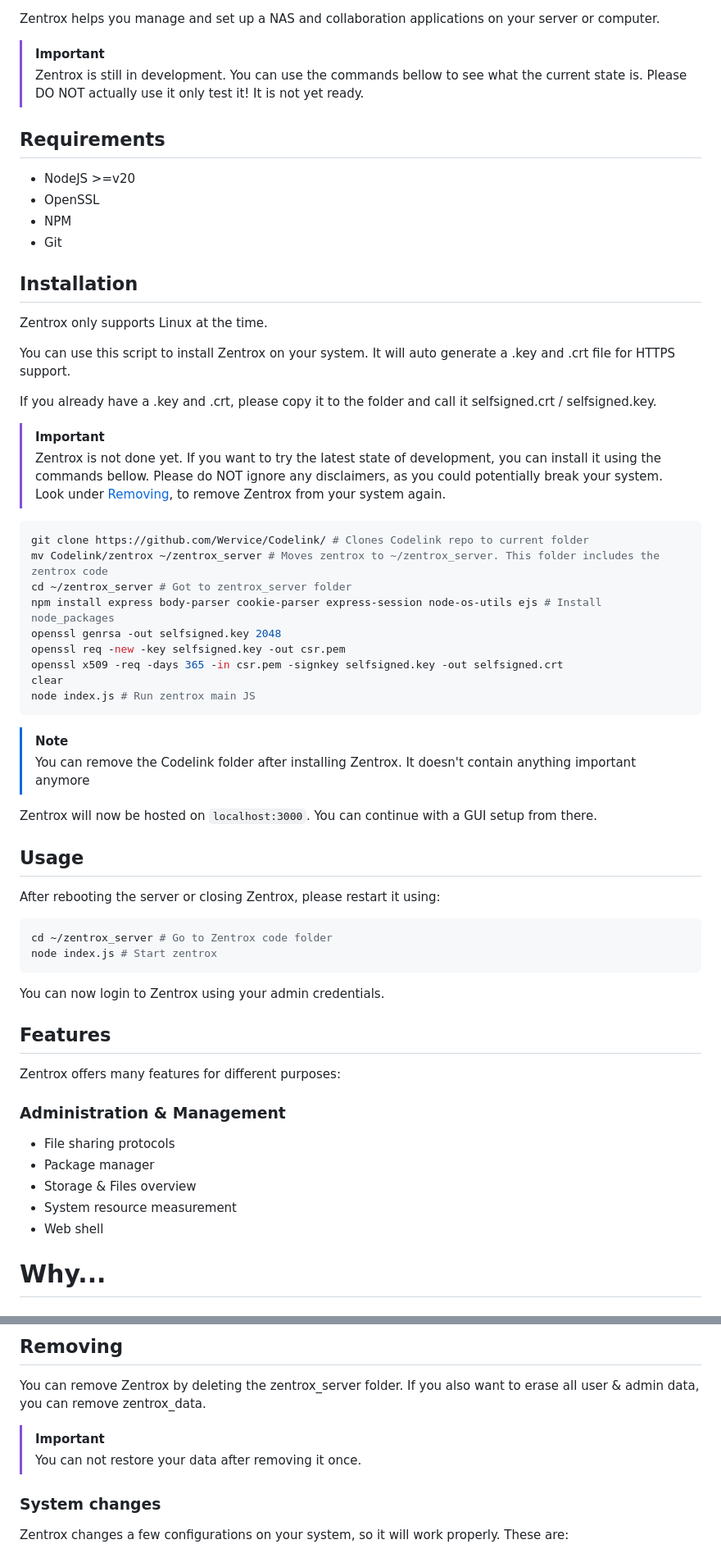
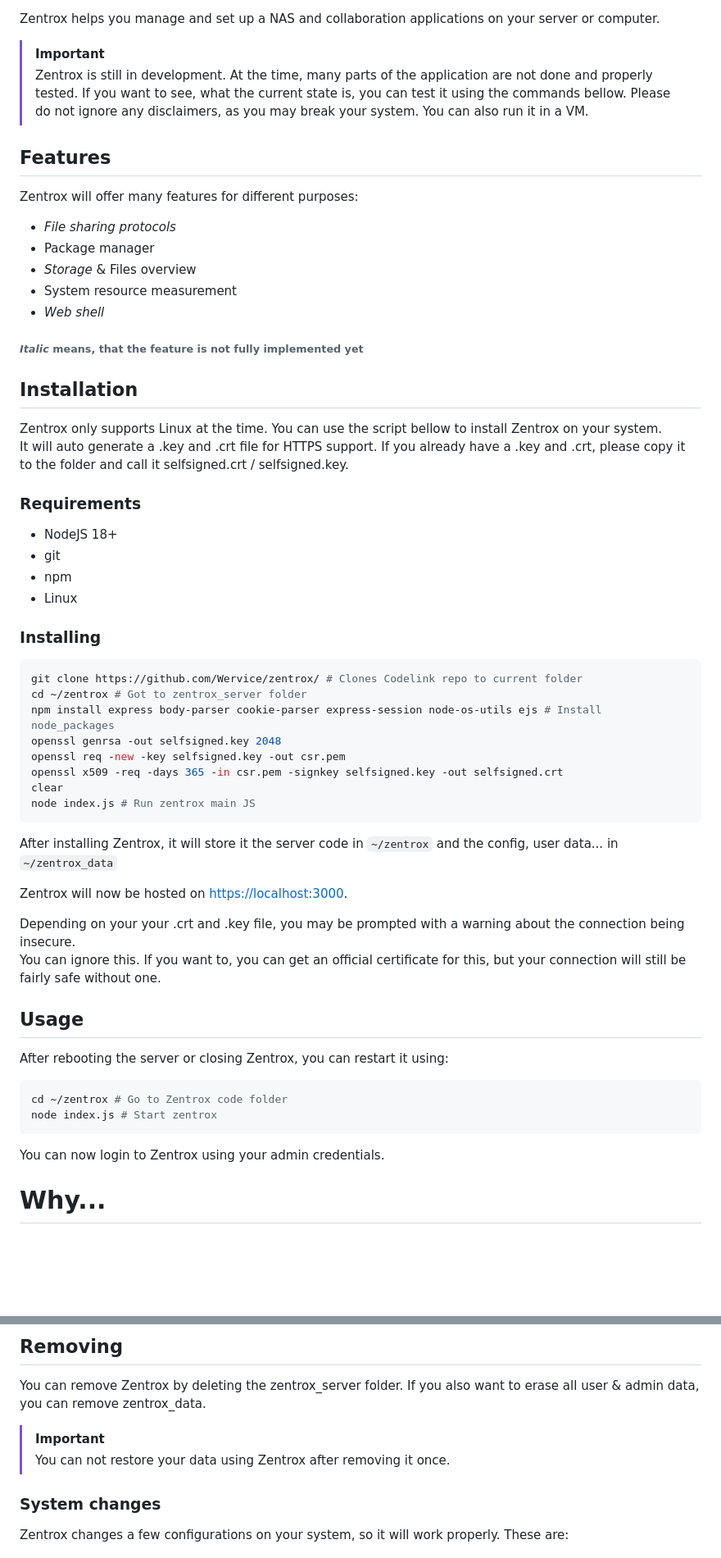
Before and after one commit to Wervice/zentrox, a Markdown page: README.md, 2 parts joined by grey strips. Shown: that part at 82% size. GitHub-like rendering; blank space fills up the shorter version.

Commit message:
Adapting instructions to new setting

````diff
--- a/README.md
+++ b/README.md
@@ -18,33 +18,42 @@
 Zentrox helps you manage and set up a NAS and collaboration applications on your server or computer.
 
 > [!IMPORTANT]
-> Zentrox is still in development. You can use the commands bellow to see what the current state is.
-> Please DO NOT actually use it only test it! It is not yet ready.
+> Zentrox is still in development.
+> At the time, many parts of the application are not done and properly tested.
+> If you want to see, what the current state is, you can test it using the commands bellow.
+> Please do not ignore any disclaimers, as you may break your system.
+> You can also run it in a VM.
 
-## Requirements
+## Features
 
-- NodeJS >=v20
-- OpenSSL
-- NPM
-- Git
+Zentrox will offer many features for different purposes:
+
+- *File sharing protocols*
+- Package manager
+- *Storage* & Files overview
+- System resource measurement
+- *Web shell*
+
+###### *Italic* means, that the feature is not fully implemented yet
 
 ## Installation
 
 Zentrox only supports Linux at the time.
-
-You can use this script to install Zentrox on your system. It will auto generate a .key and .crt file for HTTPS support.
-
+You can use the script bellow to install Zentrox on your system.
+It will auto generate a .key and .crt file for HTTPS support.
 If you already have a .key and .crt, please copy it to the folder and call it selfsigned.crt / selfsigned.key.
 
-> [!IMPORTANT]
-> Zentrox is not done yet. If you want to try the latest state of development, you can install it using the commands bellow.
-> Please do NOT ignore any disclaimers, as you could potentially break your system.
-> Look under [Removing](#Removing), to remove Zentrox from your system again.
+### Requirements
+- NodeJS 18+
+- git
+- npm
+- Linux
+
+### Installing
 
 ```bash
-git clone https://github.com/Wervice/Codelink/ # Clones Codelink repo to current folder
-mv Codelink/zentrox ~/zentrox_server # Moves zentrox to ~/zentrox_server. This folder includes the zentrox code
-cd ~/zentrox_server # Got to zentrox_server folder
+git clone https://github.com/Wervice/zentrox/ # Clones Codelink repo to current folder
+cd ~/zentrox # Got to zentrox_server folder
 npm install express body-parser cookie-parser express-session node-os-utils ejs # Install node_packages
 openssl genrsa -out selfsigned.key 2048
 openssl req -new -key selfsigned.key -out csr.pem
@@ -53,33 +62,24 @@ clear
 node index.js # Run zentrox main JS
 ```
 
-> [!NOTE]
-> You can remove the Codelink folder after installing Zentrox. It doesn't contain anything important anymore
+After installing Zentrox, it will store it the server code in `~/zentrox` and the config, user data... in `~/zentrox_data`
 
-Zentrox will now be hosted on `localhost:3000`. You can continue with a GUI setup from there.
+Zentrox will now be hosted on [https://localhost:3000](https://localhost:3000).
+
+Depending on your your .crt and .key file, you may be prompted with a warning about the connection being insecure.
+You can ignore this.
+If you want to, you can get an official certificate for this, but your connection will still be fairly safe without one.
 
 ## Usage
 
-After rebooting the server or closing Zentrox, please restart it using:
+After rebooting the server or closing Zentrox, you can restart it using:
 
 ```bash
-cd ~/zentrox_server # Go to Zentrox code folder
+cd ~/zentrox # Go to Zentrox code folder
 node index.js # Start zentrox
 ```
 
 You can now login to Zentrox using your admin credentials.
-
-## Features
-
-Zentrox offers many features for different purposes:
-
-### Administration & Management
-
-- File sharing protocols
-- Package manager
-- Storage & Files overview
-- System resource measurement
-- Web shell
 
 # Why...
 
@@ -103,7 +103,7 @@ In addition to that, it also is very fast and lightweight on the system.
 You can remove Zentrox by deleting the zentrox_server folder. If you also want to erase all user & admin data, you can remove zentrox_data.
 
 > [!IMPORTANT]
-> You can not restore your data after removing it once.
+> You can not restore your data using Zentrox after removing it once.
 
 ### System changes
 
````
